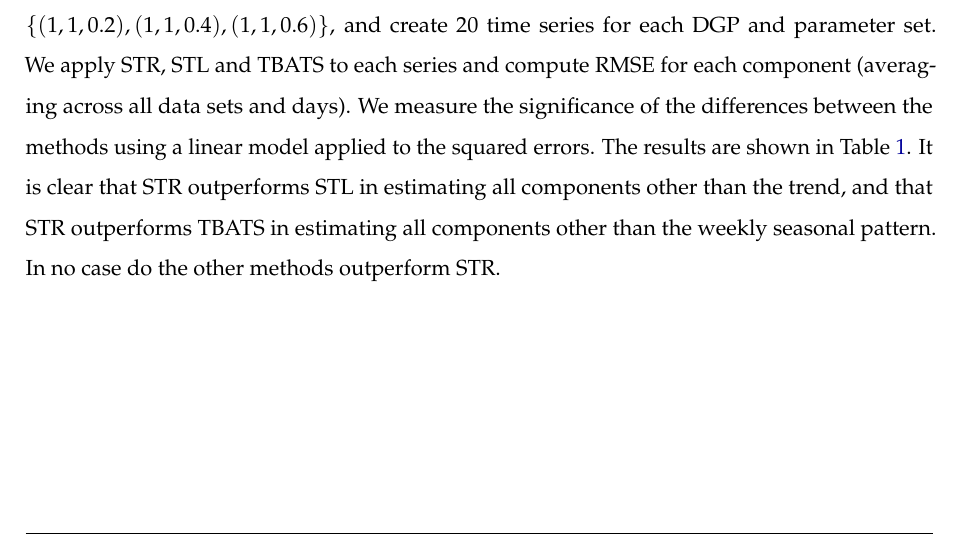
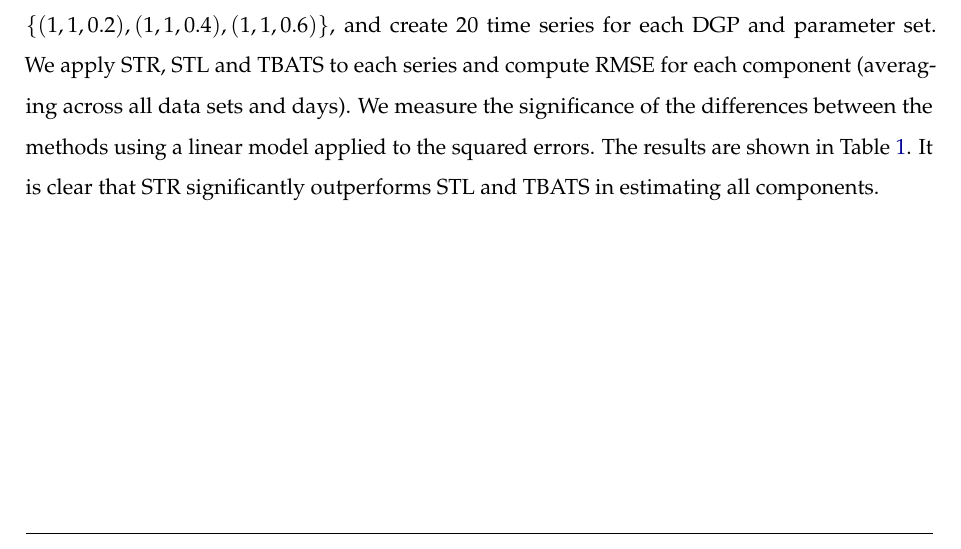
Before and after one commit to robjhyndman/STR_paper, an R Markdown document (str_ijds.Rmd): part of page 14 of 28, cut so that both start at the same text. The pictures show the output file str_ijds.pdf that the author committed with the source.

Commit message:
Updated statement of significance

````diff
--- a/str_ijds.Rmd
+++ b/str_ijds.Rmd
@@ -386,7 +386,7 @@ bind_rows(
 ```
 
 
-For comparison of the three decomposition methods, we use parameter sets $(\alpha, \beta, \gamma) = \{(1, 1, 0.2), (1, 1, 0.4), (1, 1, 0.6)\}$, and create 20 time series for each DGP and parameter set. We apply STR, STL and TBATS to each series and compute RMSE for each component (averaging across all data sets and days). We measure the significance of the differences between the methods using a linear model applied to the squared errors. The results are shown in Table \@ref(tab:cbetable). It is clear that STR outperforms STL in estimating all components other than the trend, and that STR outperforms TBATS in estimating all components other than the weekly seasonal pattern. In no case do the other methods outperform STR.
+For comparison of the three decomposition methods, we use parameter sets $(\alpha, \beta, \gamma) = \{(1, 1, 0.2), (1, 1, 0.4), (1, 1, 0.6)\}$, and create 20 time series for each DGP and parameter set. We apply STR, STL and TBATS to each series and compute RMSE for each component (averaging across all data sets and days). We measure the significance of the differences between the methods using a linear model applied to the squared errors. The results are shown in Table \@ref(tab:cbetable). It is clear that STR significantly outperforms STL and TBATS in estimating all components.
 
 ```{r errors}
 if(fs::file_exists(here::here("errors.rds"))) {
````
Also changed, not shown: str_ijds.pdf, str_ijds.tex.
